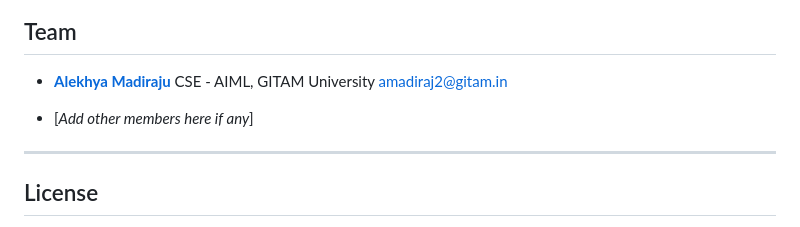
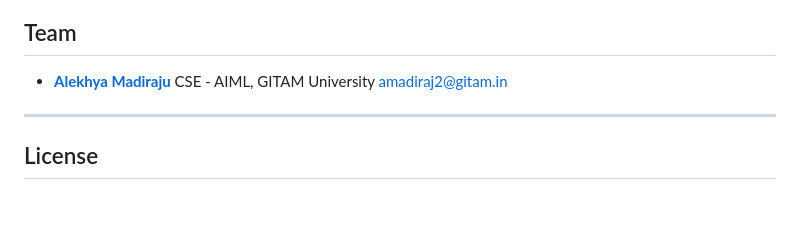
Before and after one commit to alekhya5886/attendance-system-face-recog, a Markdown page: readme.md, the part around one of its changes. Drawn GitHub-style; blank space fills up the shorter version.

```diff
--- a/readme.md
+++ b/readme.md
@@ -191,8 +192,6 @@ face-recog-main/
   CSE - AIML, GITAM University
   [amadiraj2@gitam.in](mailto:amadiraj2@gitam.in)
 
-* [*Add other members here if any*]
-
 ---
 
 ## License
```
Also changed, not shown: other parts of readme.md (+2 -1 lines).
